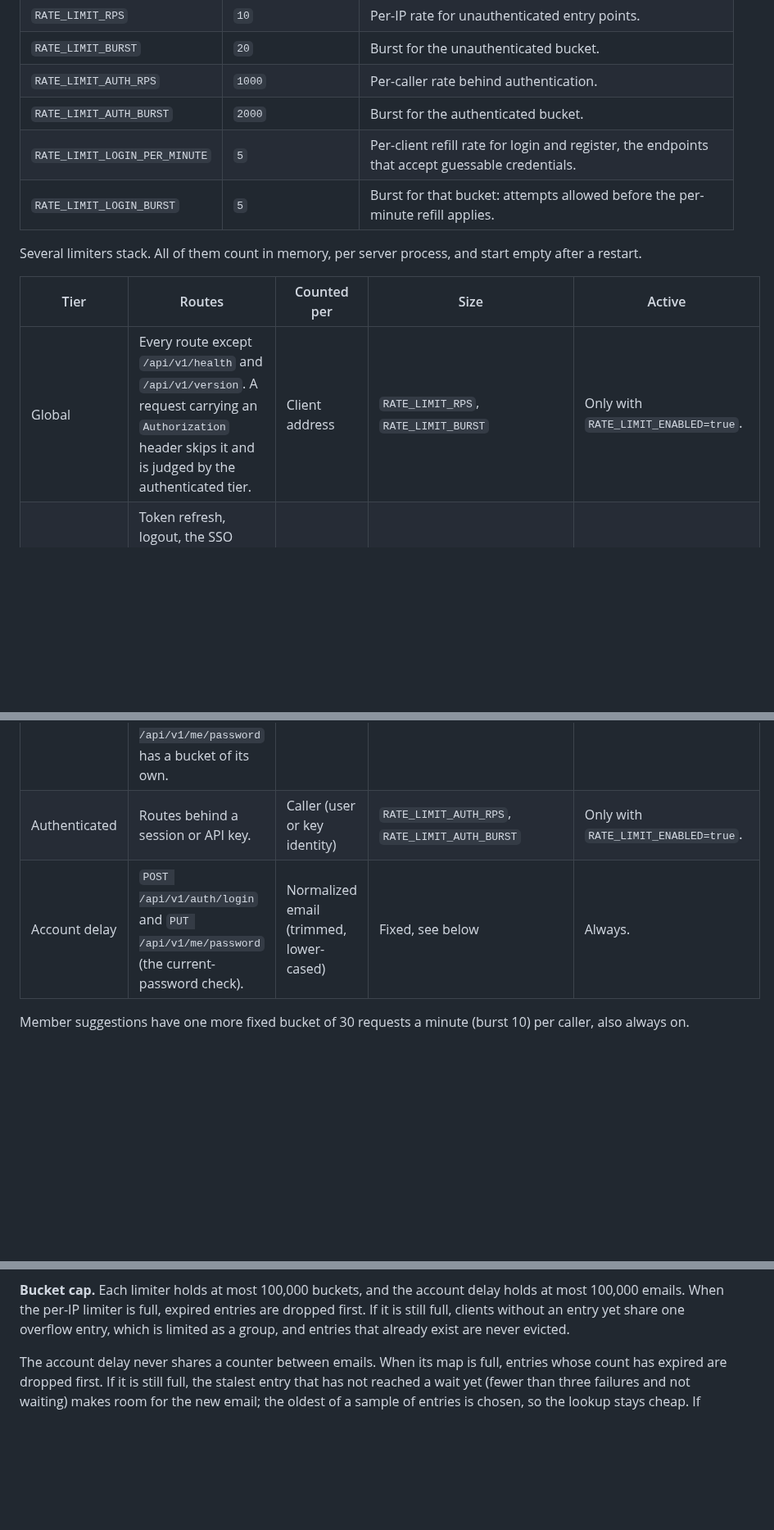
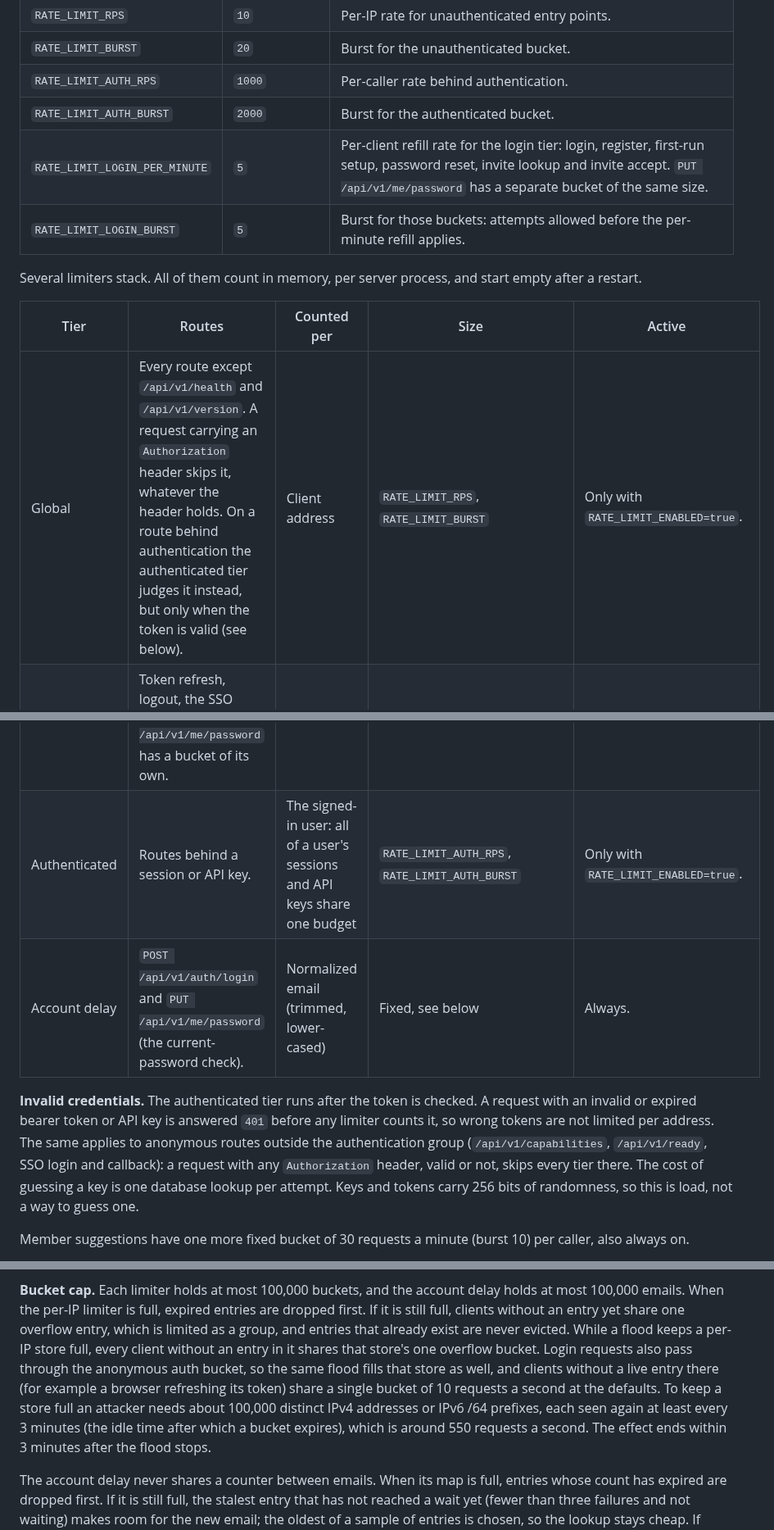
Before and after one commit to minh-tg/specht, a Markdown page: deploy/README.md, 3 parts joined by grey strips. Shown at 82% size. GitHub-like rendering; blank space fills up the shorter version.

Commit message:
docs(deploy): correct the rate limit tier descriptions
An invalid bearer token is answered 401 before any limiter counts it, and
anonymous routes outside the authentication group skip every tier when any
Authorization header is present. The authenticated tier is keyed per user, so
all of a user's keys and sessions share one budget. The login tier rows list
every route that uses it. The bucket cap section says what happens when the
per-IP stores are full and what it costs an attacker.

Signed-off-by: minh-tg <github@mtruong.dev>

```diff
--- a/deploy/README.md
+++ b/deploy/README.md
@@ -100,19 +100,28 @@ its creator typed, so keep `REGISTRATION_ENABLED` closed unless you accept that.
 | `RATE_LIMIT_BURST` | `20` | Burst for the unauthenticated bucket. |
 | `RATE_LIMIT_AUTH_RPS` | `1000` | Per-caller rate behind authentication. |
 | `RATE_LIMIT_AUTH_BURST` | `2000` | Burst for the authenticated bucket. |
-| `RATE_LIMIT_LOGIN_PER_MINUTE` | `5` | Per-client refill rate for login and register, the endpoints that accept guessable credentials. |
-| `RATE_LIMIT_LOGIN_BURST` | `5` | Burst for that bucket: attempts allowed before the per-minute refill applies. |
+| `RATE_LIMIT_LOGIN_PER_MINUTE` | `5` | Per-client refill rate for the login tier: login, register, first-run setup, password reset, invite lookup and invite accept. `PUT /api/v1/me/password` has a separate bucket of the same size. |
+| `RATE_LIMIT_LOGIN_BURST` | `5` | Burst for those buckets: attempts allowed before the per-minute refill applies. |
 
 Several limiters stack. All of them count in memory, per server process, and
 start empty after a restart.
 
 | Tier | Routes | Counted per | Size | Active |
 |------|--------|-------------|------|--------|
-| Global | Every route except `/api/v1/health` and `/api/v1/version`. A request carrying an `Authorization` header skips it and is judged by the authenticated tier. | Client address | `RATE_LIMIT_RPS`, `RATE_LIMIT_BURST` | Only with `RATE_LIMIT_ENABLED=true`. |
+| Global | Every route except `/api/v1/health` and `/api/v1/version`. A request carrying an `Authorization` header skips it, whatever the header holds. On a route behind authentication the authenticated tier judges it instead, but only when the token is valid (see below). | Client address | `RATE_LIMIT_RPS`, `RATE_LIMIT_BURST` | Only with `RATE_LIMIT_ENABLED=true`. |
 | Anonymous auth routes | Token refresh, logout, the SSO exchange, and every route in the login tier below. Sending an `Authorization` header does not skip it. | Client address | `RATE_LIMIT_RPS`, `RATE_LIMIT_BURST` (10 per second, burst 20 when unset) | Always, also with `RATE_LIMIT_ENABLED=false`. |
 | Login | Login, register, first-run setup, password reset, invite lookup and invite accept share one bucket. `PUT /api/v1/me/password` has a bucket of its own. | Client address | `RATE_LIMIT_LOGIN_PER_MINUTE`, `RATE_LIMIT_LOGIN_BURST` | Always. |
-| Authenticated | Routes behind a session or API key. | Caller (user or key identity) | `RATE_LIMIT_AUTH_RPS`, `RATE_LIMIT_AUTH_BURST` | Only with `RATE_LIMIT_ENABLED=true`. |
+| Authenticated | Routes behind a session or API key. | The signed-in user: all of a user's sessions and API keys share one budget | `RATE_LIMIT_AUTH_RPS`, `RATE_LIMIT_AUTH_BURST` | Only with `RATE_LIMIT_ENABLED=true`. |
 | Account delay | `POST /api/v1/auth/login` and `PUT /api/v1/me/password` (the current-password check). | Normalized email (trimmed, lower-cased) | Fixed, see below | Always. |
+
+**Invalid credentials.** The authenticated tier runs after the token is
+checked. A request with an invalid or expired bearer token or API key is
+answered `401` before any limiter counts it, so wrong tokens are not limited
+per address. The same applies to anonymous routes outside the authentication
+group (`/api/v1/capabilities`, `/api/v1/ready`, SSO login and callback): a
+request with any `Authorization` header, valid or not, skips every tier there.
+The cost of guessing a key is one database lookup per attempt. Keys and tokens
+carry 256 bits of randomness, so this is load, not a way to guess one.
 
 Member suggestions have one more fixed bucket of 30 requests a minute (burst
 10) per caller, also always on.
@@ -158,7 +167,15 @@ current one) never judged the current password and is not counted.
 delay holds at most 100,000 emails. When the per-IP limiter is full, expired
 entries are dropped first. If it is still full, clients without an entry yet
 share one overflow entry, which is limited as a group, and entries that already
-exist are never evicted.
+exist are never evicted. While a flood keeps a per-IP store full, every
+client without an entry in it shares that store's one overflow bucket. Login
+requests also pass through the anonymous auth bucket, so the same flood fills
+that store as well, and clients without a live entry there (for example a
+browser refreshing its token) share a single bucket of 10 requests a second at
+the defaults. To keep a store full an attacker needs about 100,000 distinct IPv4
+addresses or IPv6 /64 prefixes, each seen again at least every 3 minutes (the
+idle time after which a bucket expires), which is around 550 requests a second.
+The effect ends within 3 minutes after the flood stops.
 
 The account delay never shares a counter between emails. When its map is full,
 entries whose count has expired are dropped first. If it is still full, the
```
